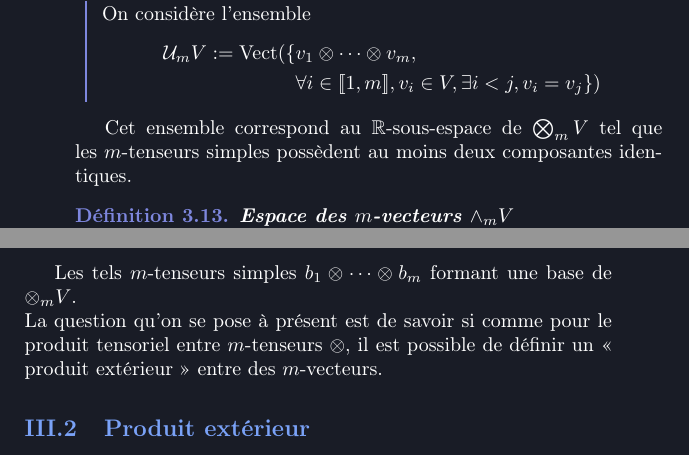
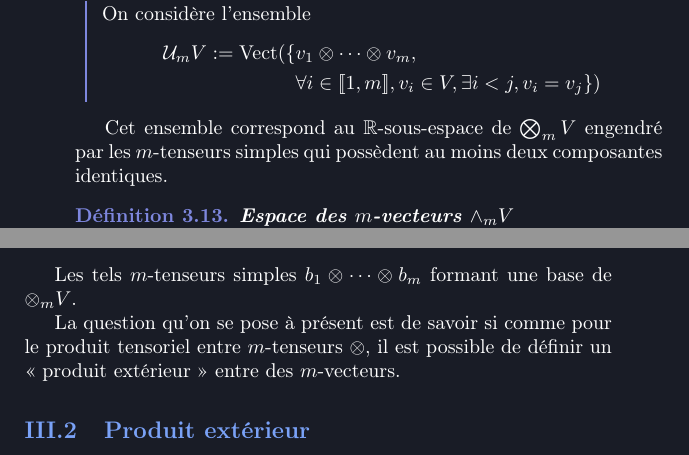
Before and after one commit to cargoax38/aquila, a LaTeX book (geometry/geometrie.tex, which reads geometry/chapter_4/III_Produit_exterieur.tex): two parts of pages 47 and 48 of 53, joined at a grey line, cut so that both start at the same text. Compiled offline with pdfLaTeX.

Commit message:
Début de l'avancement de la partie III tenseur

```diff
--- a/geometry/chapter_4/III_Produit_exterieur.tex
+++ b/geometry/chapter_4/III_Produit_exterieur.tex
@@ -15,7 +15,7 @@
 			$$
 		}
 
-		Cet ensemble correspond au $\mathbb{R}$-sous-espace de $\bigotimes_{m} V$ tel que les $m$-tenseurs simples possèdent au moins deux composantes identiques.
+		Cet ensemble correspond au $\mathbb{R}$-sous-espace de $\bigotimes_{m} V$ engendré par les $m$-tenseurs simples qui possèdent au moins deux composantes identiques.
 
 		\mathblock{definition}{Espace des $m$-vecteurs $\wedge_{m} V$}{
 			On appelle \textit{espace produit extérieur d'ordre $m$} ou ($m$-fold extension product) l'ensemble noté $\wedge_{m} V$ et définie par
@@ -49,7 +49,8 @@
 			$$
 		}
 
-		Les tels $m$-tenseurs simples $b_{1} \otimes \cdots \otimes b_{m}$ formant une base de $\otimes_{m} V$. \\
+		Les tels $m$-tenseurs simples $b_{1} \otimes \cdots \otimes b_{m}$ formant une base de $\otimes_{m} V$.
+
 		La question qu'on se pose à présent est de savoir si comme pour le produit tensoriel entre $m$-tenseurs $\otimes$, il est possible de définir un \flqq{} produit extérieur \frqq{} entre des $m$-vecteurs.
 	}
 
```
Also changed, not shown: geometry/chapter_4/III_Produit_exterieur.pdf.
